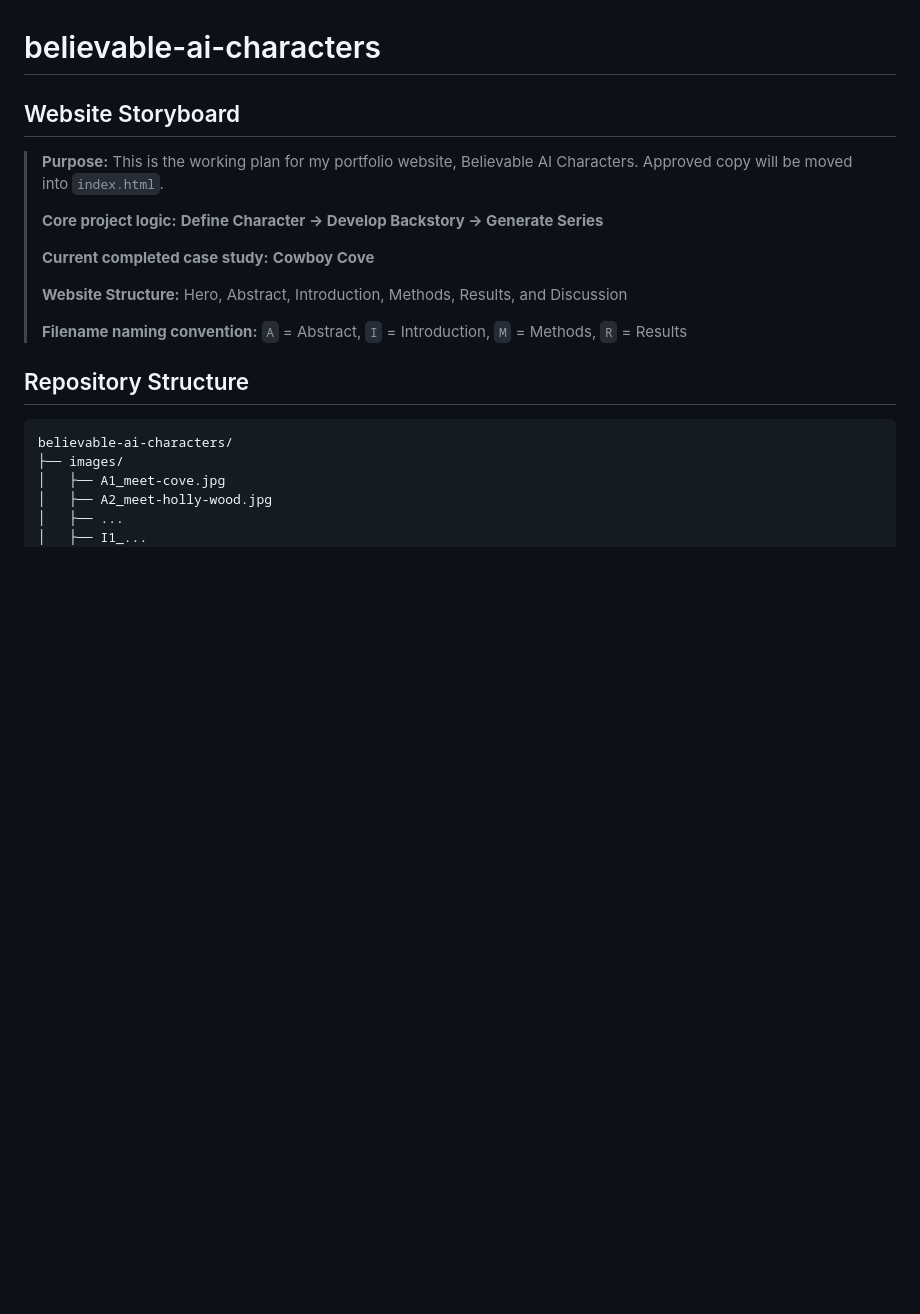
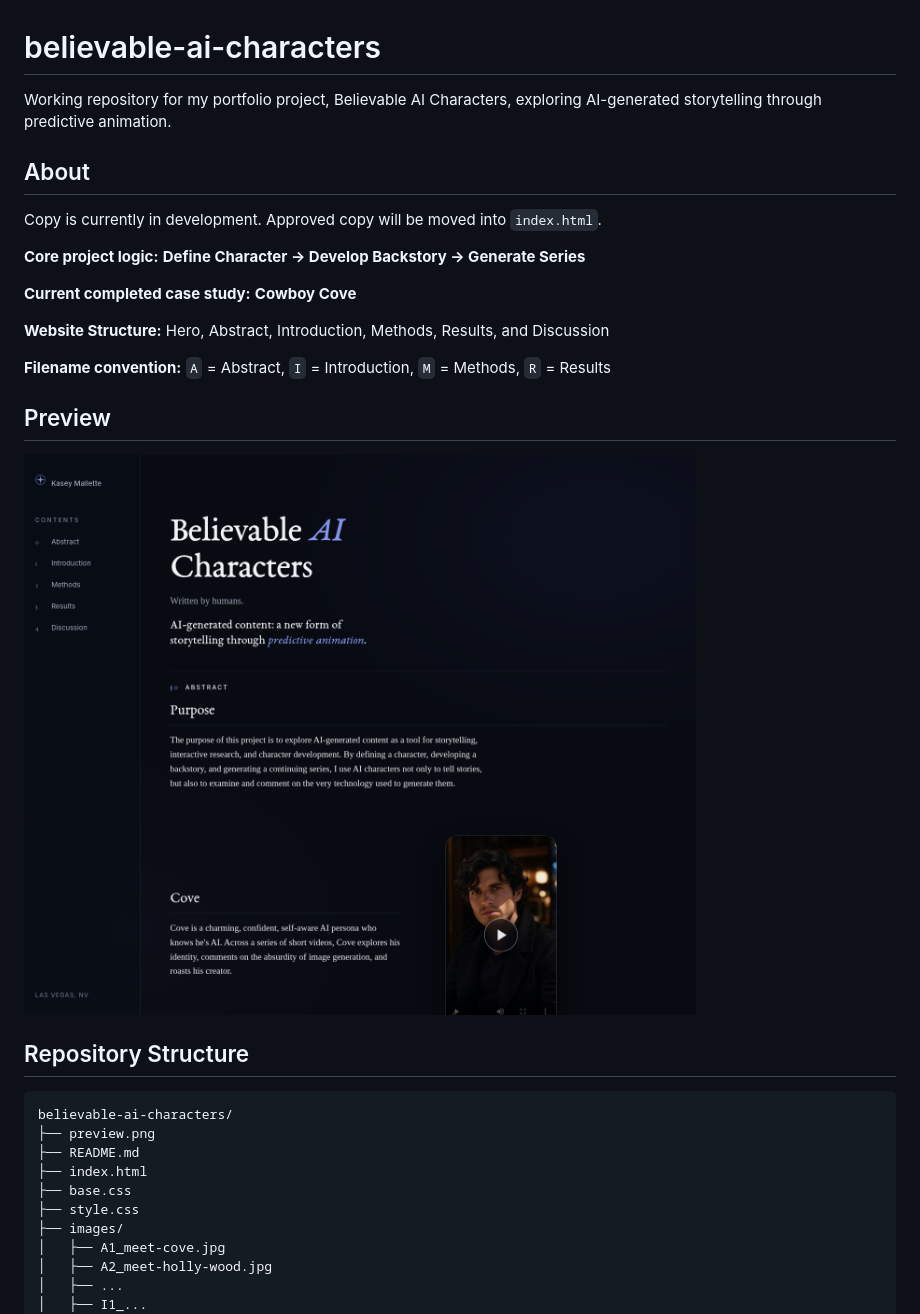
Before and after one commit to kaseymallette/believable-ai-characters, a Markdown page: README.md, the part around the change. Rendered like a GitHub page; pictures changed too: preview.png (added); blank space fills up the shorter version.

Commit message:
Commit website preview

````diff
--- a/README.md
+++ b/README.md
@@ -1,21 +1,33 @@
 # believable-ai-characters
 
-## Website Storyboard
+Working repository for my portfolio project, Believable AI Characters, exploring AI-generated storytelling through predictive animation.
 
-> **Purpose:** This is the working plan for my portfolio website, Believable AI Characters. Approved copy will be moved into `index.html`.
->
-> **Core project logic:** **Define Character → Develop Backstory → Generate Series**
->
-> **Current completed case study:** **Cowboy Cove**
->
-> **Website Structure:** Hero, Abstract, Introduction, Methods, Results, and Discussion
->
-> **Filename naming convention:** `A` = Abstract, `I` = Introduction, `M` = Methods, `R` = Results
+## About
+
+Copy is currently in development. Approved copy will be moved into `index.html`.
+
+**Core project logic:** **Define Character → Develop Backstory → Generate Series**
+
+**Current completed case study:** **Cowboy Cove**
+
+**Website Structure:** Hero, Abstract, Introduction, Methods, Results, and Discussion
+
+**Filename convention:** `A` = Abstract, `I` = Introduction, `M` = Methods, `R` = Results
+
+## Preview
+
+![Believable AI Characters website preview](preview.png)
+
 
 ## Repository Structure
 
 ```bash
 believable-ai-characters/
+├── preview.png
+├── README.md
+├── index.html
+├── base.css
+├── style.css
 ├── images/
 │   ├── A1_meet-cove.jpg
 │   ├── A2_meet-holly-wood.jpg
````
